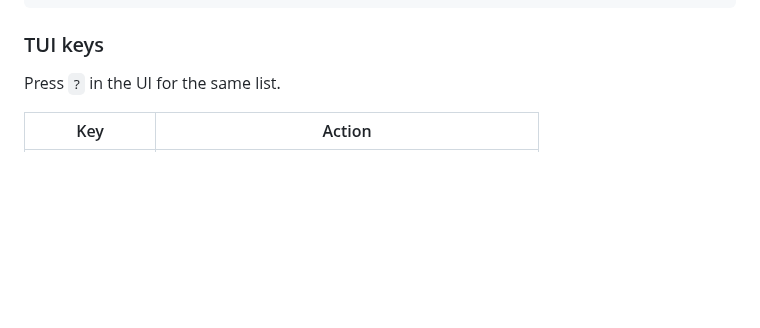
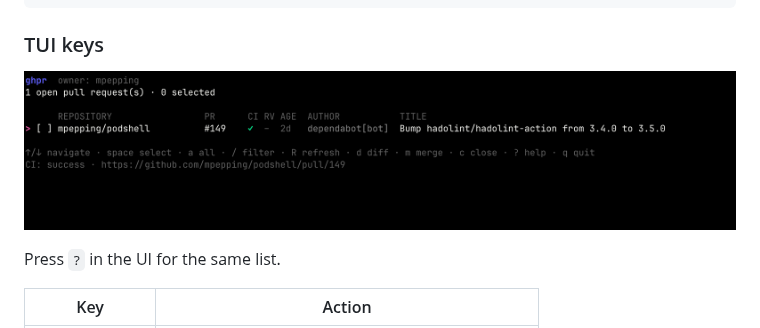
Before and after one commit to mpepping/ghpr, a Markdown page: README.md, the part around one of its changes. Drawn GitHub-style; pictures changed too: reference/tui.png (added); blank space fills up the shorter version.

Commit message:
Adda screenshot to README (#15)

```diff
--- a/README.md
+++ b/README.md
@@ -188,6 +193,8 @@ Each record looks like this:
 
 ### TUI keys
 
+![TUI](reference/tui.png)
+
 Press `?` in the UI for the same list.
 
 | Key                  | Action                                              |
```
Also changed, not shown: other parts of README.md (+5 -0 lines).
